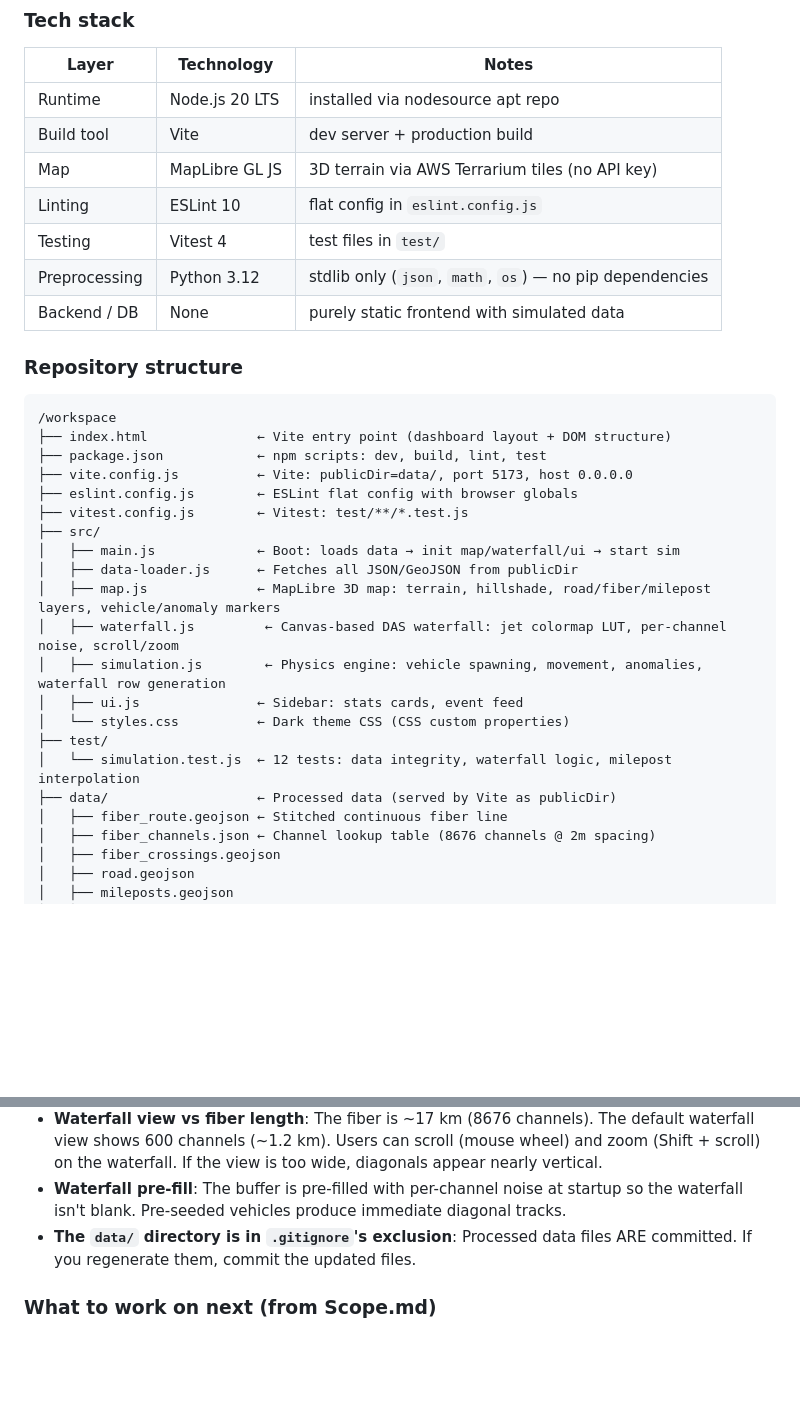
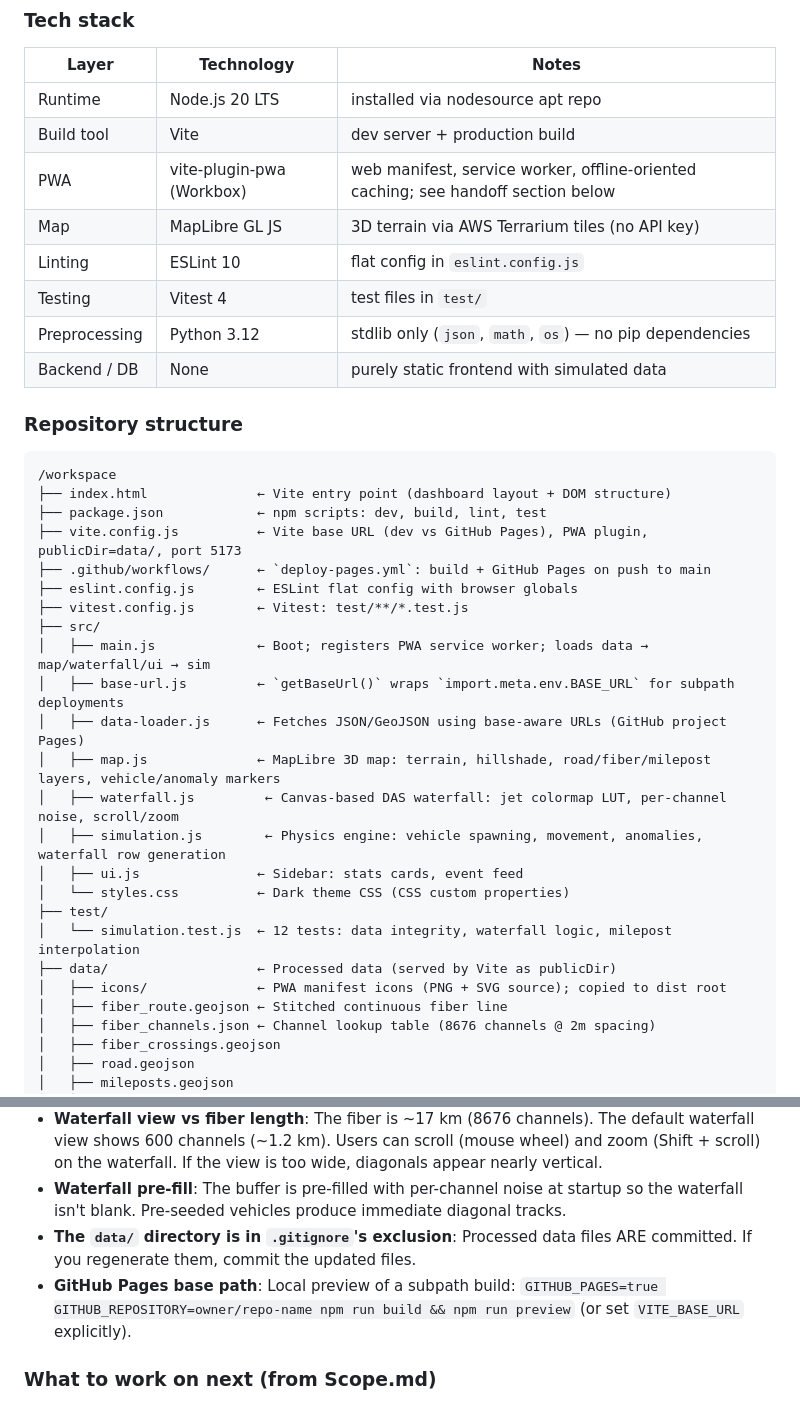
Before and after one commit to R2-Repo/DAS-Dashboard-Test, a Markdown page: AGENTS.md, 2 parts joined by grey strips. GitHub-like rendering; blank space fills up the shorter version.

```diff
--- a/AGENTS.md
+++ b/AGENTS.md
@@ -14,6 +14,7 @@ DAS (Distributed Acoustic Sensing) Canyon Dashboard for **SR-190 Big Cottonwood
 |-------|------------|-------|
 | Runtime | Node.js 20 LTS | installed via nodesource apt repo |
 | Build tool | Vite | dev server + production build |
+| PWA | vite-plugin-pwa (Workbox) | web manifest, service worker, offline-oriented caching; see handoff section below |
 | Map | MapLibre GL JS | 3D terrain via AWS Terrarium tiles (no API key) |
 | Linting | ESLint 10 | flat config in `eslint.config.js` |
 | Testing | Vitest 4 | test files in `test/` |
@@ -26,12 +27,14 @@ DAS (Distributed Acoustic Sensing) Canyon Dashboard for **SR-190 Big Cottonwood
 /workspace
 ├── index.html              ← Vite entry point (dashboard layout + DOM structure)
 ├── package.json            ← npm scripts: dev, build, lint, test
-├── vite.config.js          ← Vite: publicDir=data/, port 5173, host 0.0.0.0
+├── vite.config.js          ← Vite base URL (dev vs GitHub Pages), PWA plugin, publicDir=data/, port 5173
+├── .github/workflows/      ← `deploy-pages.yml`: build + GitHub Pages on push to main
 ├── eslint.config.js        ← ESLint flat config with browser globals
 ├── vitest.config.js        ← Vitest: test/**/*.test.js
 ├── src/
-│   ├── main.js             ← Boot: loads data → init map/waterfall/ui → start sim
-│   ├── data-loader.js      ← Fetches all JSON/GeoJSON from publicDir
+│   ├── main.js             ← Boot; registers PWA service worker; loads data → map/waterfall/ui → sim
+│   ├── base-url.js         ← `getBaseUrl()` wraps `import.meta.env.BASE_URL` for subpath deployments
+│   ├── data-loader.js      ← Fetches JSON/GeoJSON using base-aware URLs (GitHub project Pages)
 │   ├── map.js              ← MapLibre 3D map: terrain, hillshade, road/fiber/milepost layers, vehicle/anomaly markers
 │   ├── waterfall.js         ← Canvas-based DAS waterfall: jet colormap LUT, per-channel noise, scroll/zoom
 │   ├── simulation.js        ← Physics engine: vehicle spawning, movement, anomalies, waterfall row generation
@@ -40,6 +43,7 @@ DAS (Distributed Acoustic Sensing) Canyon Dashboard for **SR-190 Big Cottonwood
 ├── test/
 │   └── simulation.test.js  ← 12 tests: data integrity, waterfall logic, milepost interpolation
 ├── data/                   ← Processed data (served by Vite as publicDir)
+│   ├── icons/              ← PWA manifest icons (PNG + SVG source); copied to dist root
 │   ├── fiber_route.geojson ← Stitched continuous fiber line
 │   ├── fiber_channels.json ← Channel lookup table (8676 channels @ 2m spacing)
 │   ├── fiber_crossings.geojson
@@ -110,6 +143,7 @@ Vehicle speed → channels/tick: `speedMph × 0.44704 × 0.1 / 2.0`
 - **Waterfall view vs fiber length**: The fiber is ~17 km (8676 channels). The default waterfall view shows 600 channels (~1.2 km). Users can scroll (mouse wheel) and zoom (Shift + scroll) on the waterfall. If the view is too wide, diagonals appear nearly vertical.
 - **Waterfall pre-fill**: The buffer is pre-filled with per-channel noise at startup so the waterfall isn't blank. Pre-seeded vehicles produce immediate diagonal tracks.
 - **The `data/` directory is in `.gitignore`'s exclusion**: Processed data files ARE committed. If you regenerate them, commit the updated files.
+- **GitHub Pages base path**: Local preview of a subpath build: `GITHUB_PAGES=true GITHUB_REPOSITORY=owner/repo-name npm run build && npm run preview` (or set `VITE_BASE_URL` explicitly).
 
 ### What to work on next (from Scope.md)
 
```
Also changed, not shown: other parts of AGENTS.md (+31 -2 lines).
